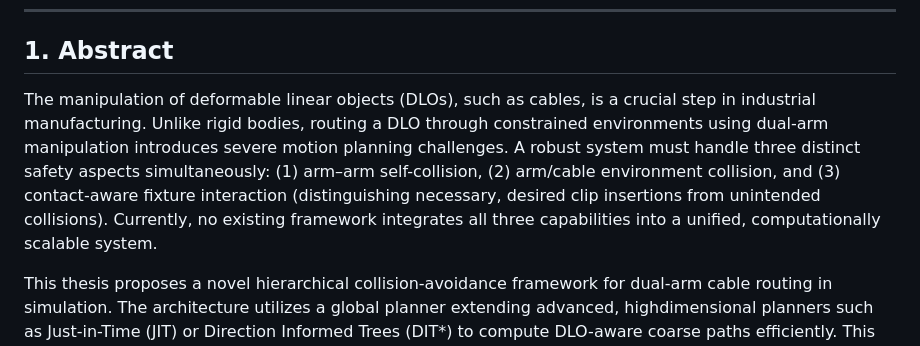
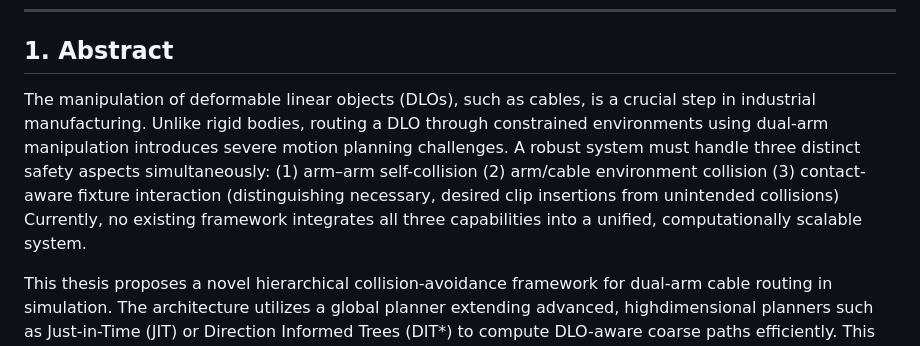
Before and after one commit to muhammad-mahad/dual-arm-dlo-collision-avoidance, a Markdown page: docs/thesis_proposal.md, the part around the change. Drawn GitHub-style.

Commit message:
Reformat the safety aspects list in the thesis proposal abstract for improved readability.

```diff
--- a/docs/thesis_proposal.md
+++ b/docs/thesis_proposal.md
@@ -25,7 +25,11 @@
 
 ## 1. Abstract
 
-The manipulation of deformable linear objects (DLOs), such as cables, is a crucial step in industrial manufacturing. Unlike rigid bodies, routing a DLO through constrained environments using dual-arm manipulation introduces severe motion planning challenges. A robust system must handle three distinct safety aspects simultaneously: (1) arm–arm self-collision, (2) arm/cable environment collision, and (3) contact-aware fixture interaction (distinguishing necessary, desired clip insertions from unintended collisions). Currently, no existing framework integrates all three capabilities into a unified, computationally scalable system.
+The manipulation of deformable linear objects (DLOs), such as cables, is a crucial step in industrial manufacturing. Unlike rigid bodies, routing a DLO through constrained environments using dual-arm manipulation introduces severe motion planning challenges. A robust system must handle three distinct safety aspects simultaneously:
+(1) arm–arm self-collision
+(2) arm/cable environment collision
+(3) contact-aware fixture interaction (distinguishing necessary, desired clip insertions from unintended collisions)
+Currently, no existing framework integrates all three capabilities into a unified, computationally scalable system.
 
 This thesis proposes a novel hierarchical collision-avoidance framework for dual-arm cable routing in simulation. The architecture utilizes a global planner extending advanced, highdimensional planners such as Just-in-Time (JIT) or Direction Informed Trees (DIT*) to compute DLO-aware coarse paths efficiently. This global path is tracked by a local controller featuring Model Predictive Control (MPC) wrapped in a Control Barrier Function (CBF) safety filter. Crucially, CBF employs a mode-switching mechanism driven by forcebased contact estimation to allow safe interactions with fixtures while rigorously preventing other collisions. Built purely on the MuJoCo API utilizing the adapted Discrete Elastic Rods (DER) cable model, this CPU-efficient, minimal-middleware prototype serves as a highly scalable validation testbed with a clear path to future real-robot deployment.
 
```
